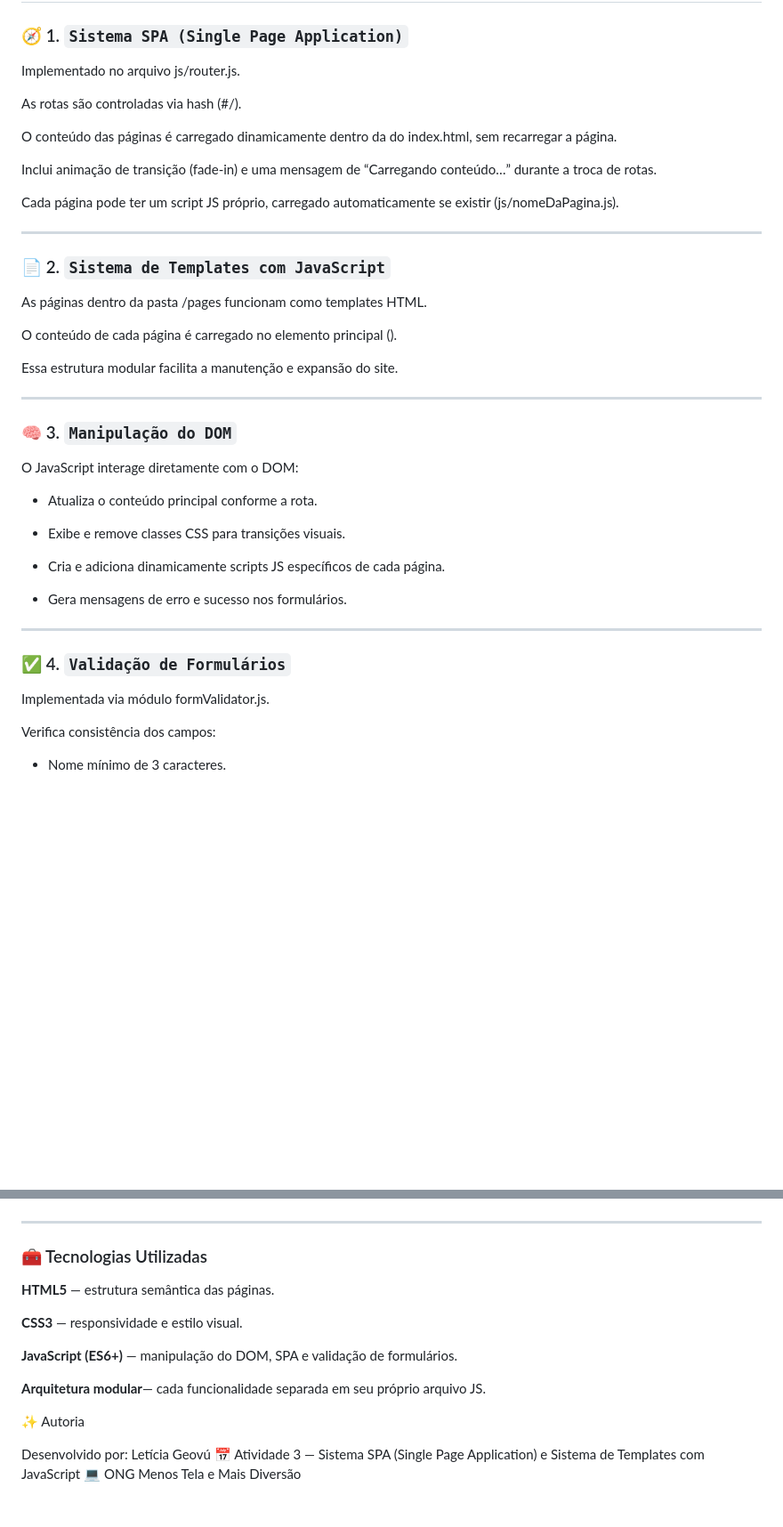
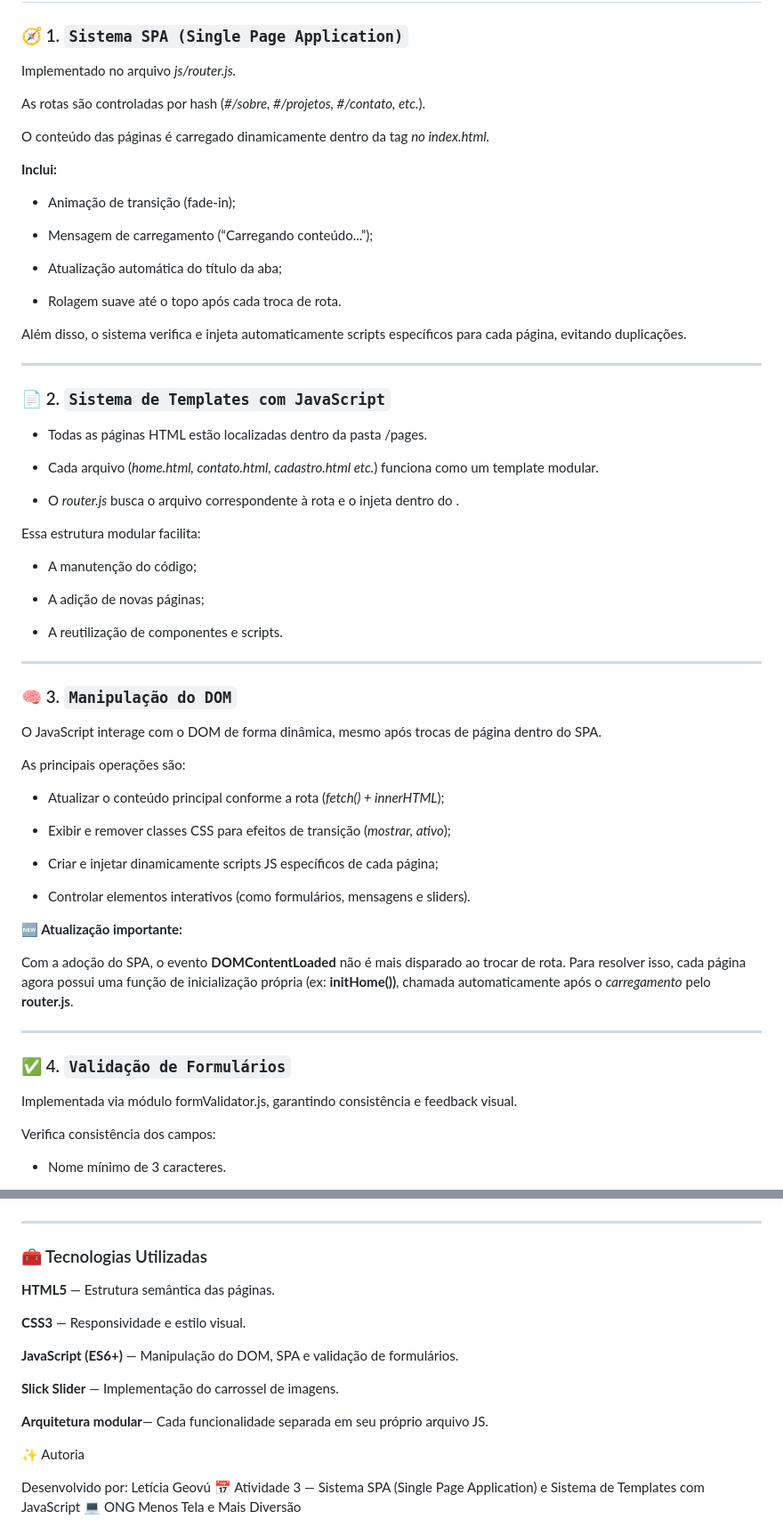
Before and after one commit to Leticiageovu/Desenvolvimento-Front-end-para-Web, a Markdown page: README.md, 2 parts joined by grey strips. Shown: that part at 89% size. Rendered like a GitHub page; blank space fills up the shorter version.

Commit message:
Revise README for improved clarity and details
Updated README.md to enhance clarity and detail about SPA features, template system, DOM manipulation, form validation, and technologies used.

```diff
--- a/README.md
+++ b/README.md
@@ -26,45 +26,67 @@ O site foi implementado como uma **Single Page Application (SPA)** utilizando **
 
 ### 🧭 1. `Sistema SPA (Single Page Application)`
 
-Implementado no arquivo js/router.js.
+Implementado no arquivo *js/router.js.*
 
-As rotas são controladas via hash (#/).
+As rotas são controladas por hash (*#/sobre, #/projetos, #/contato, etc.*).
 
-O conteúdo das páginas é carregado dinamicamente dentro da <main id="conteudo"> do index.html, sem recarregar a página.
+O conteúdo das páginas é carregado dinamicamente dentro da tag <main id="conteudo"> *no index.html.*
 
-Inclui animação de transição (fade-in) e uma mensagem de “Carregando conteúdo…” durante a troca de rotas.
+**Inclui:**
 
-Cada página pode ter um script JS próprio, carregado automaticamente se existir (js/nomeDaPagina.js).
+- Animação de transição (fade-in);
+
+- Mensagem de carregamento (“Carregando conteúdo...”);
+
+- Atualização automática do título da aba;
+
+- Rolagem suave até o topo após cada troca de rota.
+
+Além disso, o sistema verifica e injeta automaticamente scripts específicos para cada página, evitando duplicações.
 
 ---
 
 ### 📄 2. `Sistema de Templates com JavaScript`
 
-As páginas dentro da pasta /pages funcionam como templates HTML.
+- Todas as páginas HTML estão localizadas dentro da pasta /pages.
 
-O conteúdo de cada página é carregado no elemento principal (<main id="conteudo">).
+- Cada arquivo (*home.html, contato.html, cadastro.html etc.*) funciona como um template modular.
 
-Essa estrutura modular facilita a manutenção e expansão do site.
+- O *router.js* busca o arquivo correspondente à rota e o injeta dentro do <main id="conteudo">.
 
+Essa estrutura modular facilita:
+
+- A manutenção do código;
+
+- A adição de novas páginas;
+
+- A reutilização de componentes e scripts.
 ---
 
 ### 🧠 3. `Manipulação do DOM`
 
-O JavaScript interage diretamente com o DOM:
+O JavaScript interage com o DOM de forma dinâmica, mesmo após trocas de página dentro do SPA.
 
-- Atualiza o conteúdo principal conforme a rota.
+As principais operações são:
 
-- Exibe e remove classes CSS para transições visuais.
+- Atualizar o conteúdo principal conforme a rota (*fetch() + innerHTML*);
 
-- Cria e adiciona dinamicamente scripts JS específicos de cada página.
+- Exibir e remover classes CSS para efeitos de transição (*mostrar, ativo*);
 
-- Gera mensagens de erro e sucesso nos formulários.
+- Criar e injetar dinamicamente scripts JS específicos de cada página;
+
+- Controlar elementos interativos (como formulários, mensagens e sliders).
+
+**🆕 Atualização importante:**
+
+Com a adoção do SPA, o evento **DOMContentLoaded** não é mais disparado ao trocar de rota.
+Para resolver isso, cada página agora possui uma função de inicialização própria (ex: **initHome())**, chamada automaticamente após o *carregamento* pelo **router.js**.
 
 ---
 
 ### ✅ 4. `Validação de Formulários`
 
-Implementada via módulo formValidator.js.
+Implementada via módulo formValidator.js, garantindo consistência e feedback visual.
 
 Verifica consistência dos campos:
 
@@ -235,13 +329,15 @@ document.addEventListener("DOMContentLoaded", () => {
 ---
 ### 🧰 Tecnologias Utilizadas
 
-**HTML5** — estrutura semântica das páginas.
+**HTML5** — Estrutura semântica das páginas.
 
-**CSS3** — responsividade e estilo visual.
+**CSS3** — Responsividade e estilo visual.
 
-**JavaScript (ES6+)** — manipulação do DOM, SPA e validação de formulários.
+**JavaScript (ES6+)** — Manipulação do DOM, SPA e validação de formulários.
 
-**Arquitetura modular**— cada funcionalidade separada em seu próprio arquivo JS.
+**Slick Slider** — Implementação do carrossel de imagens.
+
+**Arquitetura modular**— Cada funcionalidade separada em seu próprio arquivo JS.
 
 ✨ Autoria
 
```
Also changed, not shown: other parts of README.md (+94 -22 lines).
